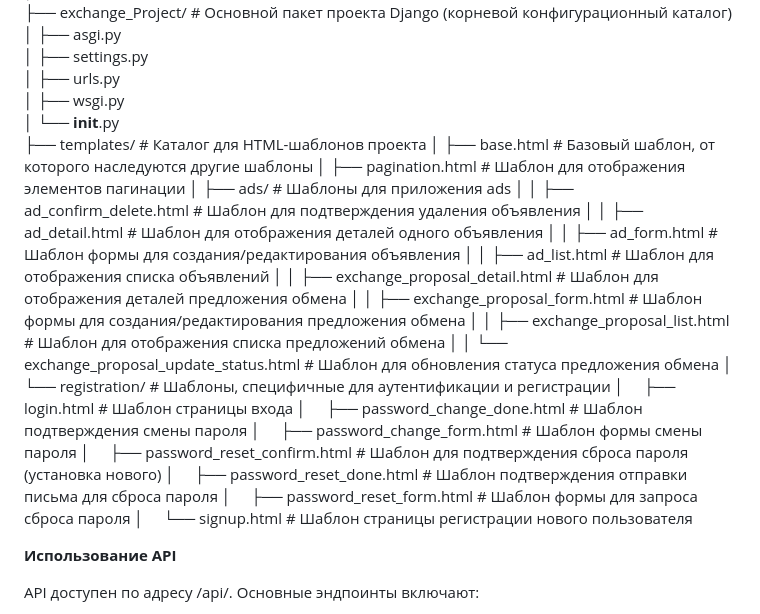
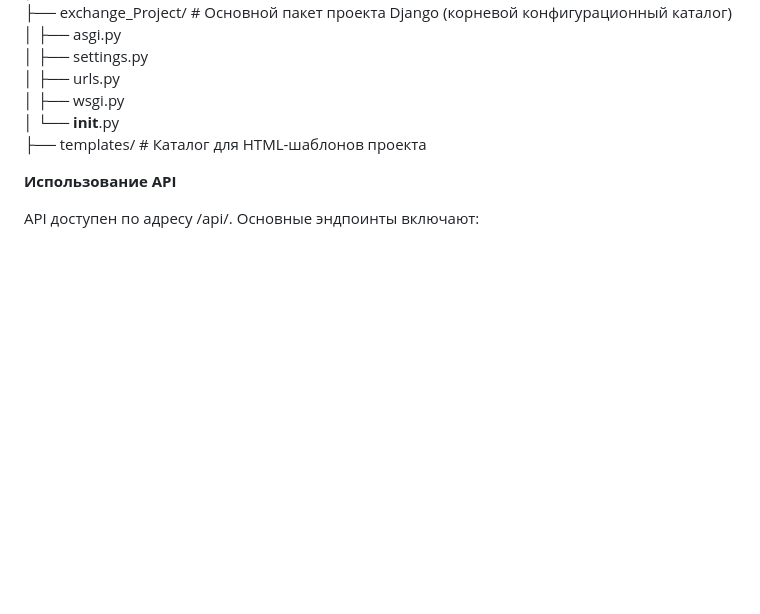
Before and after one commit to Rodyastr/exchange_Project, a Markdown page: README.md, the part around the change. Rendered like a GitHub page; blank space fills up the shorter version.

```diff
--- a/README.md
+++ b/README.md
@@ -114,25 +114,7 @@ python manage.py test ads.tests.AdAPITest # Запустить тесты тол
     │   ├── wsgi.py
     │   └── __init__.py
     ├── templates/                # Каталог для HTML-шаблонов проекта
-    │   ├── base.html             # Базовый шаблон, от которого наследуются другие шаблоны
-    │   ├── pagination.html       # Шаблон для отображения элементов пагинации
-    │   ├── ads/                  # Шаблоны для приложения ads
-    │   │   ├── ad_confirm_delete.html     # Шаблон для подтверждения удаления объявления
-    │   │   ├── ad_detail.html             # Шаблон для отображения деталей одного объявления
-    │   │   ├── ad_form.html               # Шаблон формы для создания/редактирования объявления
-    │   │   ├── ad_list.html               # Шаблон для отображения списка объявлений
-    │   │   ├── exchange_proposal_detail.html # Шаблон для отображения деталей предложения обмена
-    │   │   ├── exchange_proposal_form.html   # Шаблон формы для создания/редактирования предложения обмена
-    │   │   ├── exchange_proposal_list.html   # Шаблон для отображения списка предложений обмена
-    │   │   └── exchange_proposal_update_status.html # Шаблон для обновления статуса предложения обмена
-    │   └── registration/         # Шаблоны, специфичные для аутентификации и регистрации
-    │       ├── login.html                 # Шаблон страницы входа
-    │       ├── password_change_done.html  # Шаблон подтверждения смены пароля
-    │       ├── password_change_form.html  # Шаблон формы смены пароля
-    │       ├── password_reset_confirm.html # Шаблон для подтверждения сброса пароля (установка нового)
-    │       ├── password_reset_done.html   # Шаблон подтверждения отправки письма для сброса пароля
-    │       ├── password_reset_form.html   # Шаблон формы для запроса сброса пароля
-    │       └── signup.html                # Шаблон страницы регистрации нового пользователя
+
 
 **Использование API**
 
```
